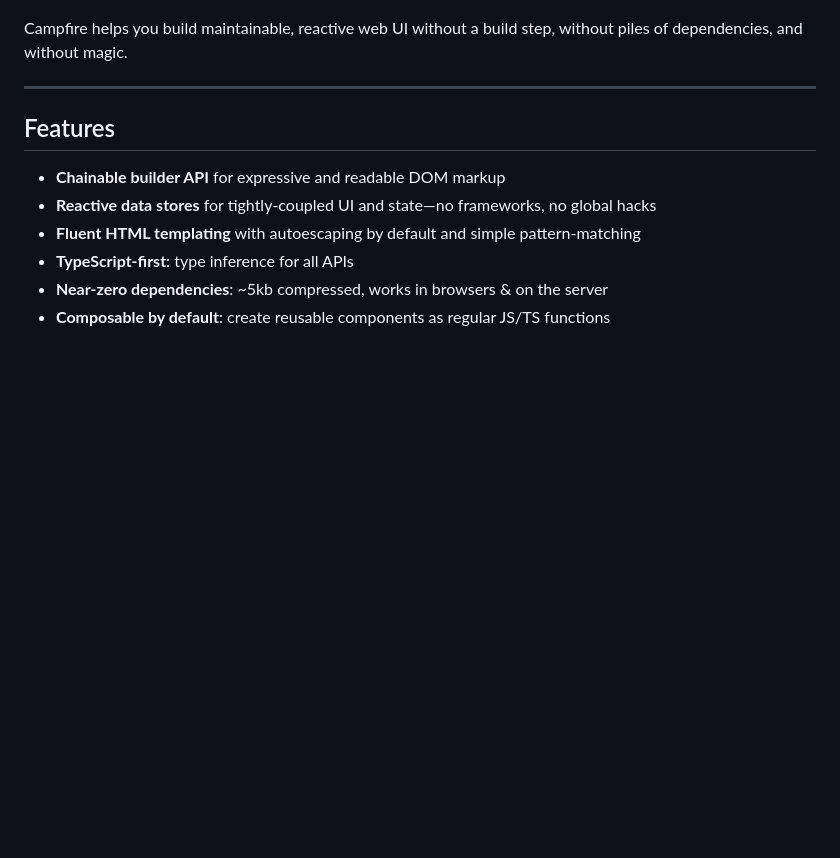
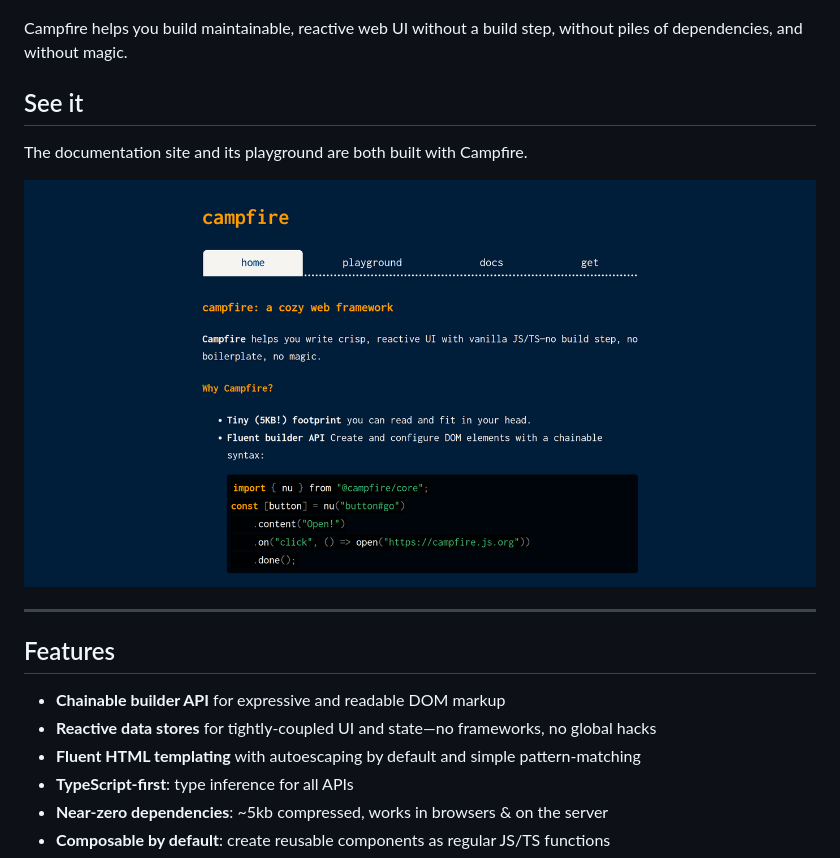
Before and after one commit to xyzshantaram/campfire, a Markdown page: README.md, the part around the change. GitHub-like rendering; pictures changed too: res/shot-site.png (added); blank space fills up the shorter version.

Commit message:
Add a screenshot of the documentation site
The site is built with Campfire, so it doubles as an example of what the
framework produces.

```diff
--- a/README.md
+++ b/README.md
@@ -8,6 +8,12 @@ A cozy web framework for modern JavaScript.
 
 Campfire helps you build maintainable, reactive web UI without a build step, without piles of
 dependencies, and without magic.
+
+## See it
+
+The documentation site and its playground are both built with Campfire.
+
+![The Campfire documentation site](res/shot-site.png)
 
 ---
 
```
